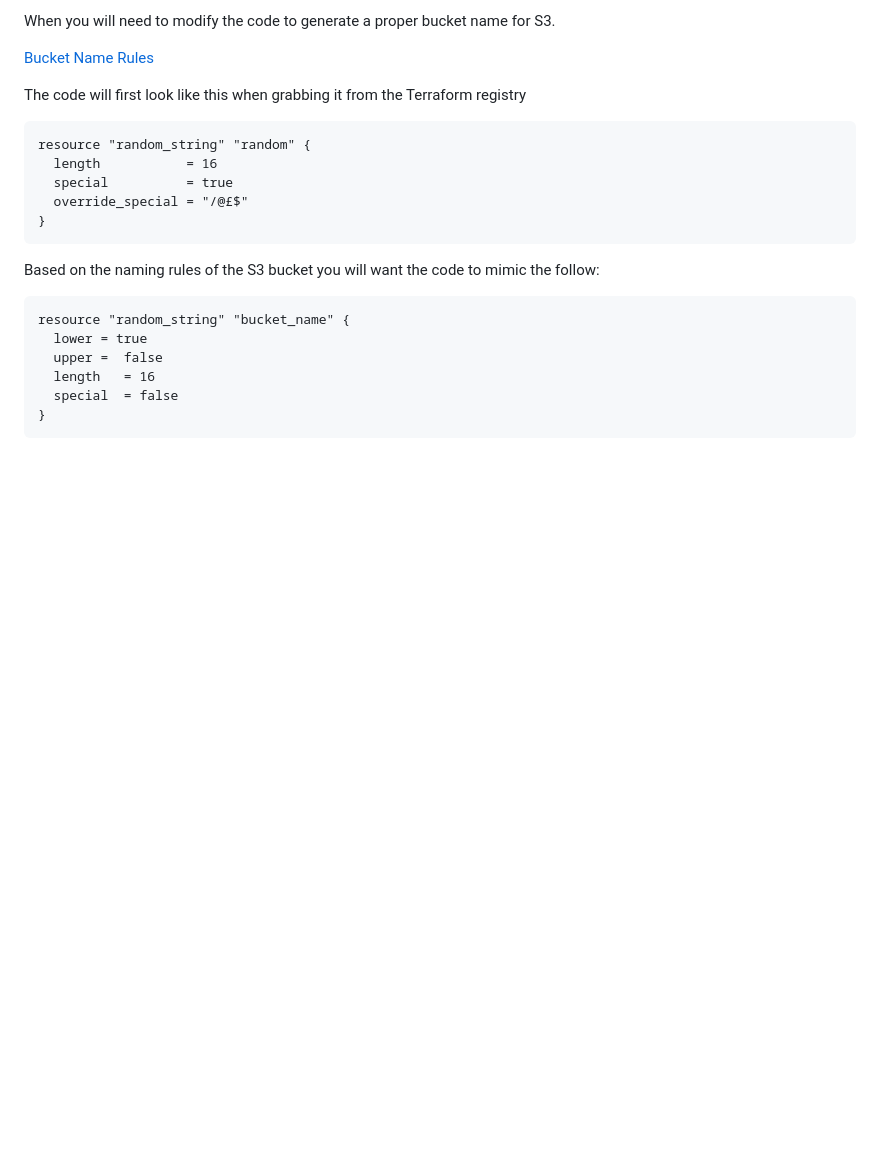
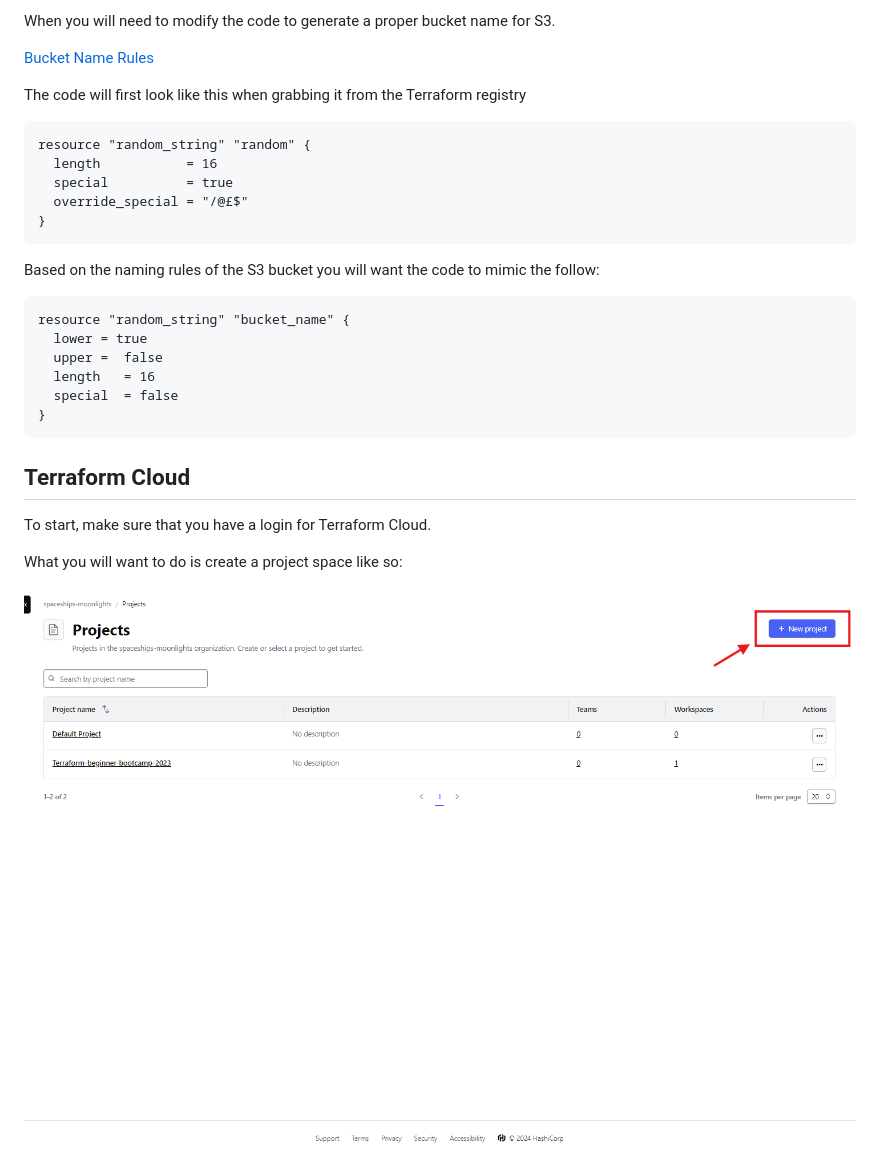
Before and after one commit to Organic-Moonlight/terraform-beginner-bootcamp-2023, a Markdown page: README.md, the part around the change. Drawn GitHub-style; pictures changed too: Terraform Cloud New Project-1.png (added); blank space fills up the shorter version.

Commit message:
#14 Migrate local state to terraform cloud (#15)

````diff
--- a/README.md
+++ b/README.md
@@ -327,3 +327,11 @@ resource "random_string" "bucket_name" {
   special  = false
 }
 ```
+
+## Terraform Cloud
+
+To start, make sure that you have a login for Terraform Cloud.
+
+What you will want to do is create a project space like so:
+
+![Terraform Projects](<Terraform Cloud New Project-1.png>)
````
Also changed, not shown: Terraform Cloud New Project.png (added), 1 other file.
